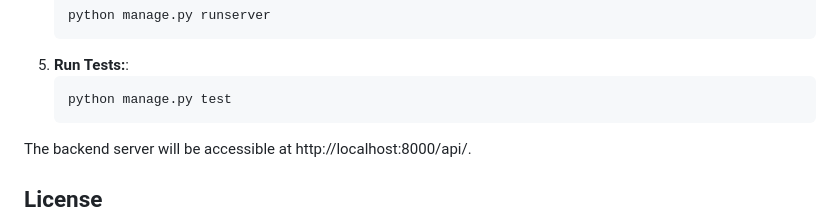
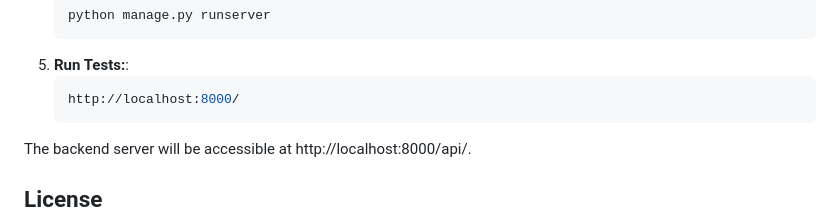
Before and after one commit to AmenaAkterKeya/learnX, a Markdown page: README.md, the part around one of its changes. Drawn GitHub-style.

````diff
--- a/README.md
+++ b/README.md
@@ -136,7 +136,7 @@
    python manage.py runserver
 5. **Run Tests:**:
    ```bash
-   python manage.py test
+   http://localhost:8000/
 The backend server will be accessible at http://localhost:8000/api/.
 
 ## License
````
Also changed, not shown: other parts of README.md (+1 -1 lines).
